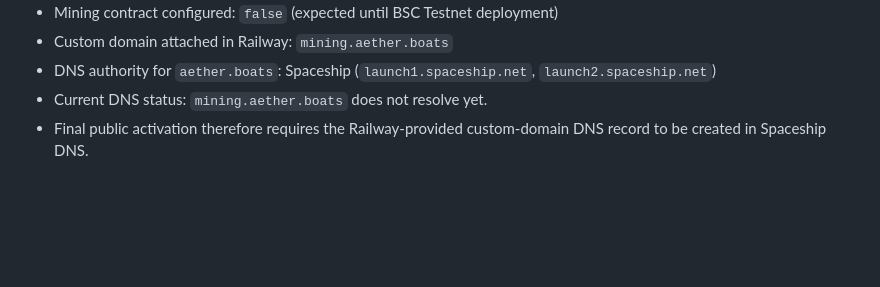
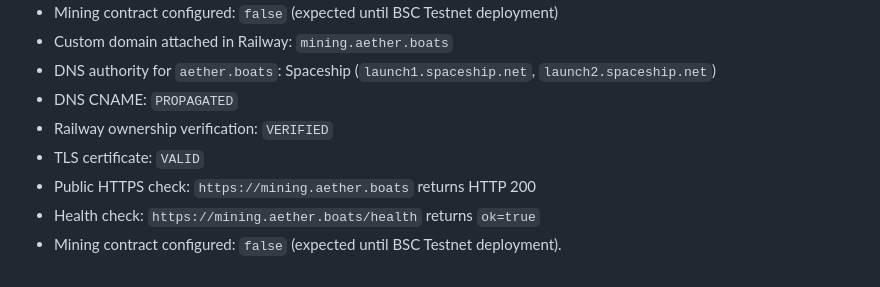
Before and after one commit to alfatih060124-ctrl/AETHER-TOKEN-ATH-, a Markdown page: CHECKPOINT.md, the part around the change. Drawn GitHub-style; blank space fills up the shorter version.

Commit message:
docs: mark ATH mining domain verified and SSL active

```diff
--- a/CHECKPOINT.md
+++ b/CHECKPOINT.md
@@ -143,5 +143,9 @@ The Railway automation agent could not provision PostgreSQL because the Railway
 - Mining contract configured: `false` (expected until BSC Testnet deployment)
 - Custom domain attached in Railway: `mining.aether.boats`
 - DNS authority for `aether.boats`: Spaceship (`launch1.spaceship.net`, `launch2.spaceship.net`)
-- Current DNS status: `mining.aether.boats` does not resolve yet.
-- Final public activation therefore requires the Railway-provided custom-domain DNS record to be created in Spaceship DNS.
+- DNS CNAME: `PROPAGATED`
+- Railway ownership verification: `VERIFIED`
+- TLS certificate: `VALID`
+- Public HTTPS check: `https://mining.aether.boats` returns HTTP 200
+- Health check: `https://mining.aether.boats/health` returns `ok=true`
+- Mining contract configured: `false` (expected until BSC Testnet deployment).
```
